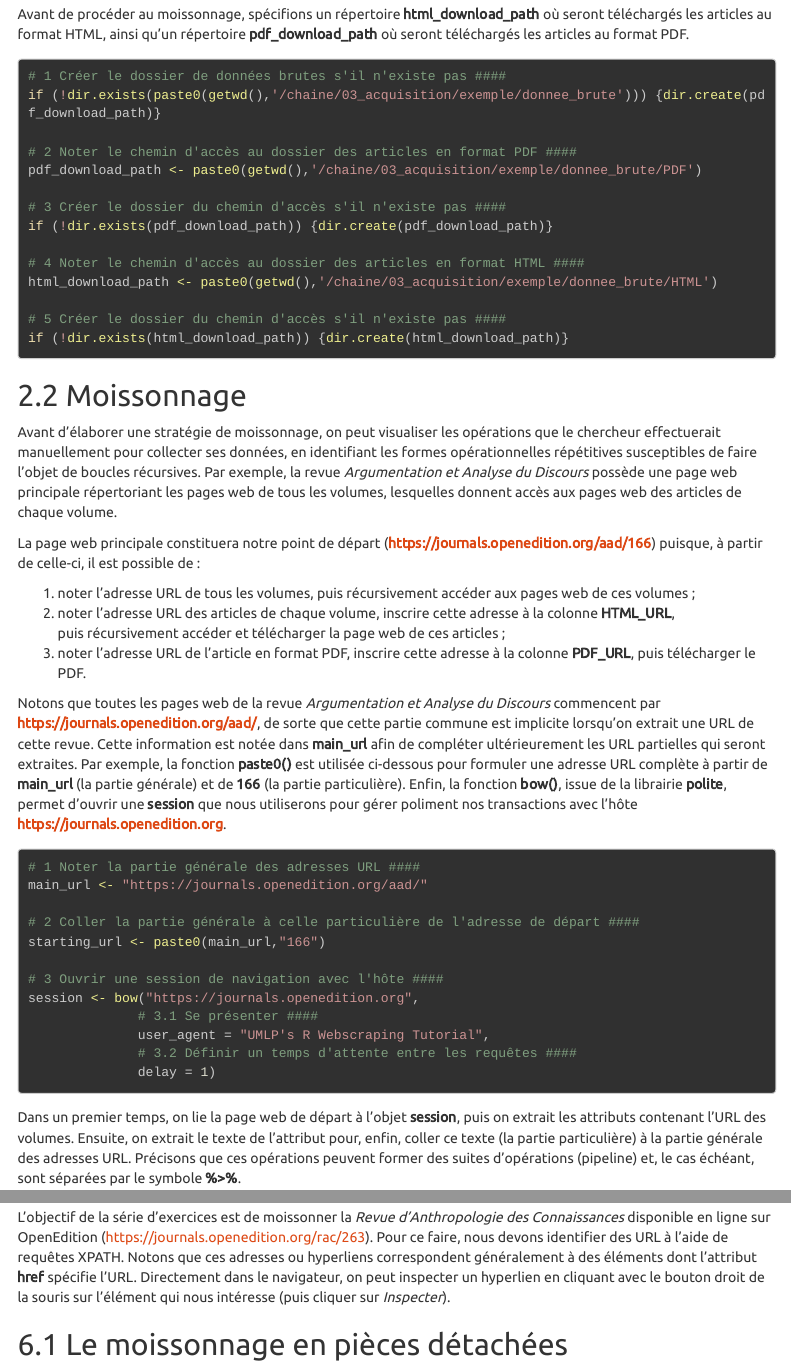
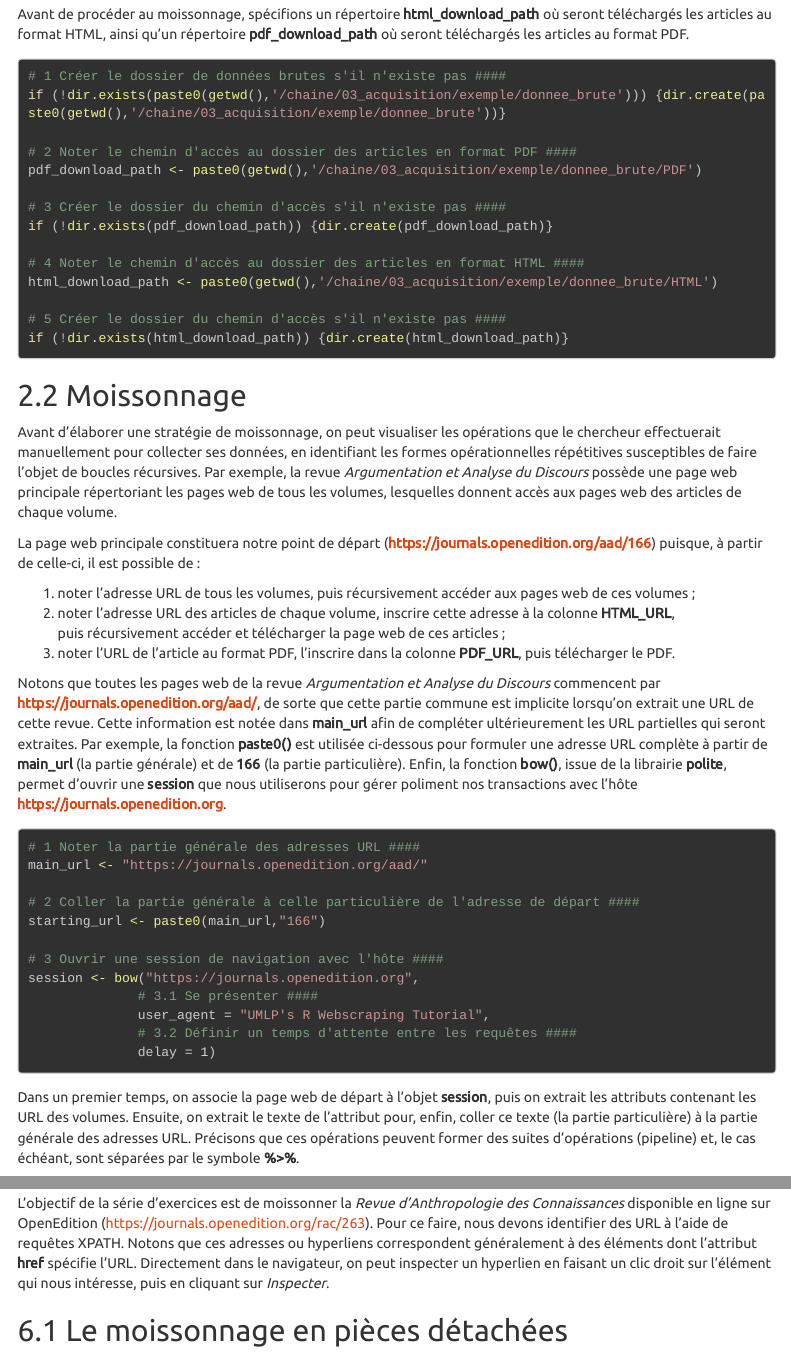
Before and after one commit to FrancisLa/Langues_de_specialite, an R Markdown document (chaine/03_acquisition/exemple/01_moissonage_exemple.Rmd): the page in a window 1100 px wide, from 1470 px down, and a second part further down, joined at a grey line. Rendered offline with R 4.5, knitr and Pandoc, with nearby package versions; menus at the side of the page are left out; long lines of code are wrapped.

Commit message:
Update 01_moissonage_exemple.Rmd

````diff
--- a/chaine/03_acquisition/exemple/01_moissonage_exemple.Rmd
+++ b/chaine/03_acquisition/exemple/01_moissonage_exemple.Rmd
@@ -86,7 +86,7 @@ Avant de procéder au moissonnage, spécifions un répertoire **html_download_pa
 ```{r 2.1.2 Endroit pour le téléchargement}
 
 # 1 Créer le dossier de données brutes s'il n'existe pas ####
-if (!dir.exists(paste0(getwd(),'/chaine/03_acquisition/exemple/donnee_brute'))) {dir.create(pdf_download_path)}
+if (!dir.exists(paste0(getwd(),'/chaine/03_acquisition/exemple/donnee_brute'))) {dir.create(paste0(getwd(),'/chaine/03_acquisition/exemple/donnee_brute'))}
 
 # 2 Noter le chemin d'accès au dossier des articles en format PDF ####
 pdf_download_path <- paste0(getwd(),'/chaine/03_acquisition/exemple/donnee_brute/PDF')
@@ -111,7 +111,7 @@ La page web principale constituera notre point de départ (**https://journals.op
 1) noter l'adresse URL de tous les volumes, puis récursivement accéder aux pages web de ces volumes ;
 2) noter l'adresse URL des articles de chaque volume, inscrire cette adresse à la colonne **HTML_URL**,
 puis récursivement accéder et télécharger la page web de ces articles ;
-3) noter l'adresse URL de l'article en format PDF, inscrire cette adresse à la colonne **PDF_URL**, puis télécharger le PDF.
+3) noter l'URL de l'article au format PDF, l'inscrire dans la colonne **PDF_URL**, puis télécharger le PDF.
 
 Notons que toutes les pages web de la revue *Argumentation et Analyse du Discours* commencent par **https://journals.openedition.org/aad/**, de sorte que cette partie commune est implicite lorsqu'on extrait une URL de cette revue. Cette information est notée dans **main_url** afin de compléter ultérieurement les URL partielles qui seront extraites. Par exemple, la fonction **paste0()** est utilisée ci-dessous pour formuler une adresse URL complète à partir de **main_url** (la partie générale) et de **166** (la partie particulière). Enfin, la fonction **bow()**, issue de la librairie **polite**, permet d'ouvrir une **session** que nous utiliserons pour gérer poliment nos transactions avec l'hôte **https://journals.openedition.org**.
 
@@ -132,7 +132,7 @@ session <- bow("https://journals.openedition.org",
 
 ```
 
-Dans un premier temps, on lie la page web de départ à l'objet **session**, puis on extrait les attributs contenant l'URL des volumes. Ensuite, on extrait le texte de l'attribut pour, enfin, coller ce texte (la partie particulière) à la partie générale des adresses URL. Précisons que ces opérations peuvent former des suites d'opérations (pipeline) et, le cas échéant, sont séparées par le symbole **%>%**.
+Dans un premier temps, on associe la page web de départ à l'objet **session**, puis on extrait les attributs contenant les URL des volumes. Ensuite, on extrait le texte de l'attribut pour, enfin, coller ce texte (la partie particulière) à la partie générale des adresses URL. Précisons que ces opérations peuvent former des suites d'opérations (pipeline) et, le cas échéant, sont séparées par le symbole **%>%**.
 
 Dans le script ci-dessous, l'opération de :
 
@@ -281,7 +281,7 @@ saveRDS(dataframe, paste0(getwd(),'/chaine/03_acquisition/exemple/donnee_brute/0
 
 # 6 Exercices
 
-L'objectif de la série d'exercices est de moissonner la *Revue d'Anthropologie des Connaissances* disponible en ligne sur OpenEdition (https://journals.openedition.org/rac/263). Pour ce faire, nous devons identifier des URL à l'aide de requêtes XPATH. Notons que ces adresses ou hyperliens correspondent généralement à des éléments dont l'attribut **href** spécifie l'URL. Directement dans le navigateur, on peut inspecter un hyperlien en cliquant avec le bouton droit de la souris sur l'élément qui nous intéresse (puis cliquer sur *Inspecter*).
+L'objectif de la série d'exercices est de moissonner la *Revue d'Anthropologie des Connaissances* disponible en ligne sur OpenEdition (https://journals.openedition.org/rac/263). Pour ce faire, nous devons identifier des URL à l'aide de requêtes XPATH. Notons que ces adresses ou hyperliens correspondent généralement à des éléments dont l'attribut **href** spécifie l'URL. Directement dans le navigateur, on peut inspecter un hyperlien en faisant un clic droit sur l'élément qui nous intéresse, puis en cliquant sur *Inspecter*.
 
 ## 6.1 Le moissonnage en pièces détachées
 
````
Also changed, not shown: chaine/03_acquisition/exemple/01_moissonage_exemple.Rmd (6 more changed lines).
